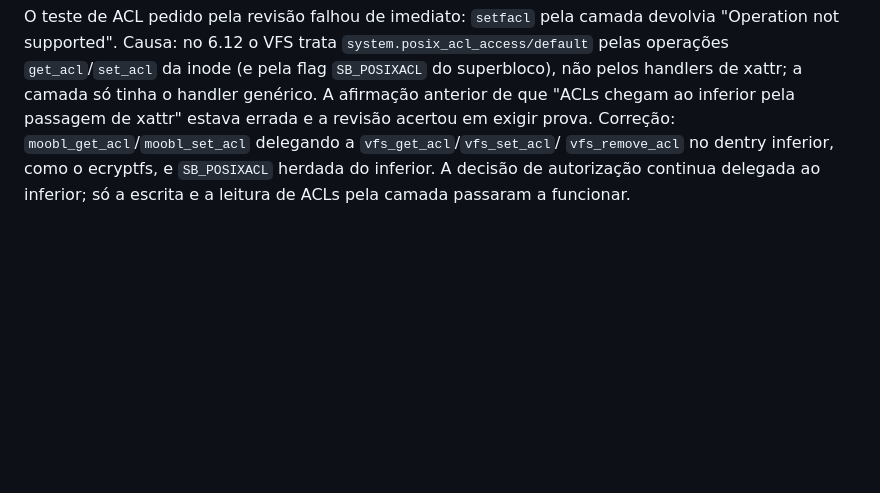
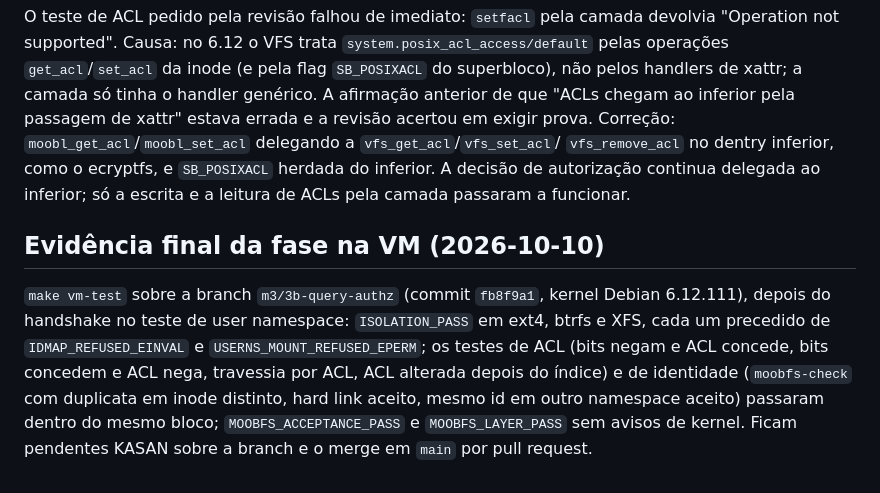
Before and after one commit to dfbustosus/llmoobfs, a Markdown page: docs/history/0020-phase-3b-query-authorization.md, the part around the change. GitHub-like rendering; blank space fills up the shorter version.

Commit message:
docs: phase 3b evidence with ACL, identity and mount-contract tests on the three lowers

```diff
--- a/docs/history/0020-phase-3b-query-authorization.md
+++ b/docs/history/0020-phase-3b-query-authorization.md
@@ -108,3 +108,14 @@ Correção: `moobl_get_acl`/`moobl_set_acl` delegando a `vfs_get_acl`/`vfs_set_a
 `vfs_remove_acl` no dentry inferior, como o ecryptfs, e `SB_POSIXACL` herdada do inferior. A
 decisão de autorização continua delegada ao inferior; só a escrita e a leitura de ACLs pela
 camada passaram a funcionar.
+
+## Evidência final da fase na VM (2026-10-10)
+
+`make vm-test` sobre a branch `m3/3b-query-authz` (commit `fb8f9a1`, kernel Debian 6.12.111),
+depois do handshake no teste de user namespace: `ISOLATION_PASS` em ext4, btrfs e XFS, cada um
+precedido de `IDMAP_REFUSED_EINVAL` e `USERNS_MOUNT_REFUSED_EPERM`; os testes de ACL (bits
+negam e ACL concede, bits concedem e ACL nega, travessia por ACL, ACL alterada depois do índice)
+e de identidade (`moobfs-check` com duplicata em inode distinto, hard link aceito, mesmo id em
+outro namespace aceito) passaram dentro do mesmo bloco; `MOOBFS_ACCEPTANCE_PASS` e
+`MOOBFS_LAYER_PASS` sem avisos de kernel. Ficam pendentes KASAN sobre a branch e o merge em
+`main` por pull request.
```
